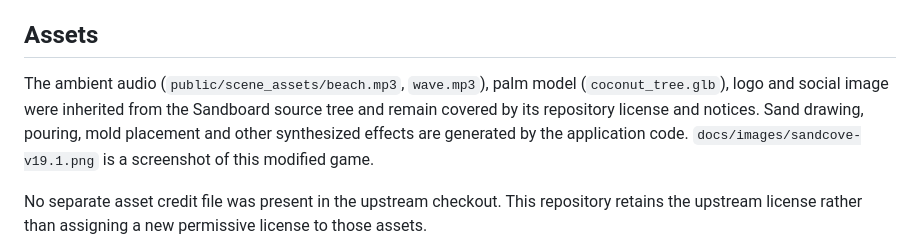
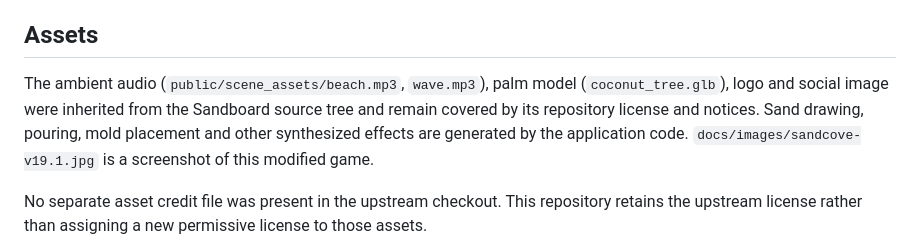
Before and after one commit to guzhezao/sandcove, a Markdown page: NOTICE.md, the part around the change. Drawn GitHub-style.

```diff
--- a/NOTICE.md
+++ b/NOTICE.md
@@ -13,7 +13,7 @@ The work was directed and revised over multiple rounds using MiniMax M3.1 Flash
 
 ## Assets
 
-The ambient audio (`public/scene_assets/beach.mp3`, `wave.mp3`), palm model (`coconut_tree.glb`), logo and social image were inherited from the Sandboard source tree and remain covered by its repository license and notices. Sand drawing, pouring, mold placement and other synthesized effects are generated by the application code. `docs/images/sandcove-v19.1.png` is a screenshot of this modified game.
+The ambient audio (`public/scene_assets/beach.mp3`, `wave.mp3`), palm model (`coconut_tree.glb`), logo and social image were inherited from the Sandboard source tree and remain covered by its repository license and notices. Sand drawing, pouring, mold placement and other synthesized effects are generated by the application code. `docs/images/sandcove-v19.1.jpg` is a screenshot of this modified game.
 
 No separate asset credit file was present in the upstream checkout. This repository retains the upstream license rather than assigning a new permissive license to those assets.
 
```
Also changed, not shown: README.md (+3 -3 lines), docs/images/sandcove-v19.1.jpg (added), docs/images/sandcove-v19.1.png (deleted).
